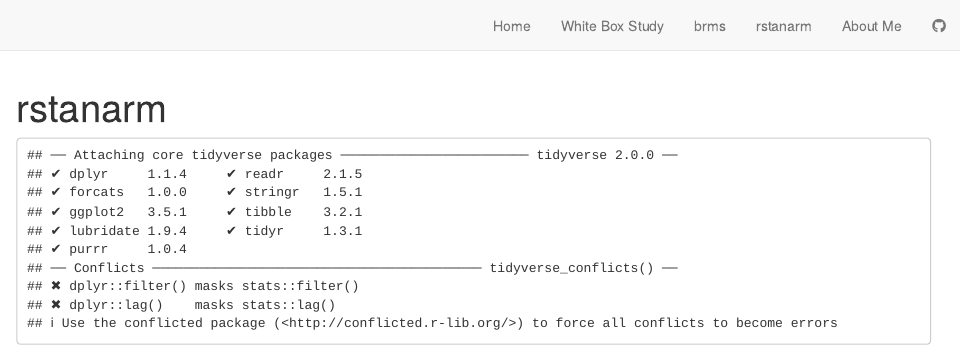
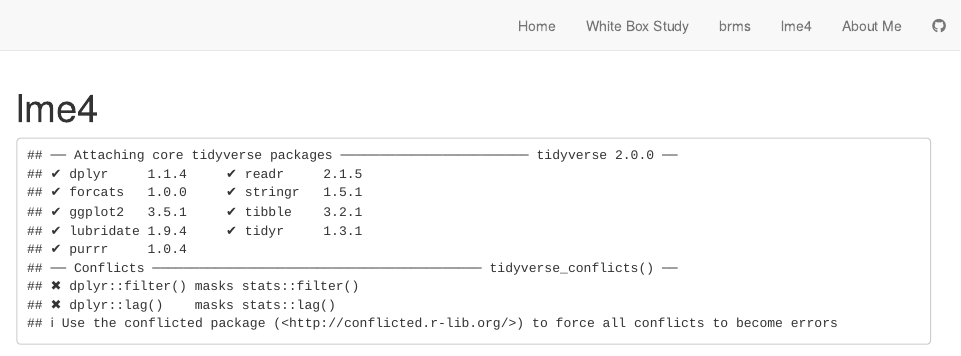
Before and after one commit to horaceshew/mixedmodelsfbistudy, an R Markdown document (lme4.Rmd): the page in a window 1100 px wide, from its top. Rendered offline with R 4.5, knitr and Pandoc, with nearby package versions; drawn as R Markdown's standard HTML page in place of the format the file asks for; some code elsewhere in the file could not run offline; column names are cleaned by a stand-in for the janitor package.

Commit message:
next commit

```diff
--- a/_site.yml
+++ b/_site.yml
@@ -11,8 +11,8 @@
       href: wbs.html
     - text: "brms"
       href: brmsweb.html
-    - text: "rstanarm"
-      href: rstanarmweb.html
+    - text: "lme4"
+      href: lme4.html
     - text: "About Me"
       href: about.html
     - icon: fab fa-github
--- a/rstanarmweb.Rmd
+++ b/lme4.Rmd
@@ -1,7 +1,7 @@
 ---
-title: "rstanarm"
+title: "lme4"
 description: |
-  rstanarm is a model-fitting R package that uses pre-compiled Stan programs  for the back-end estimation.
+  lme4 is a model-fitting R package.
 ---
 
 
```
